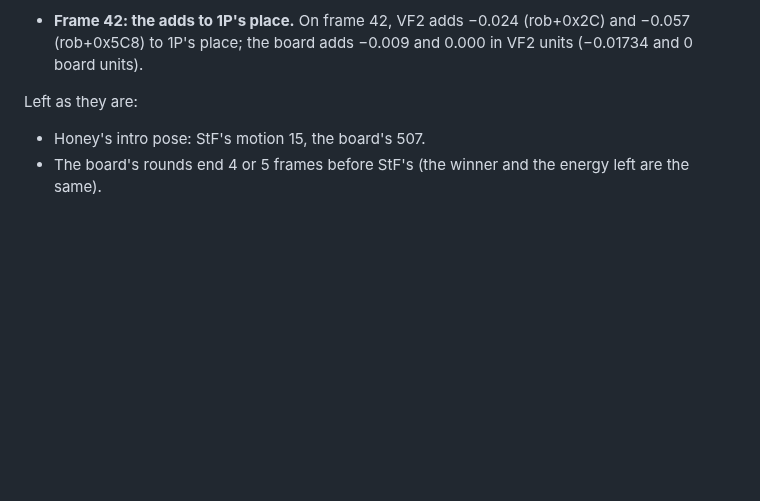
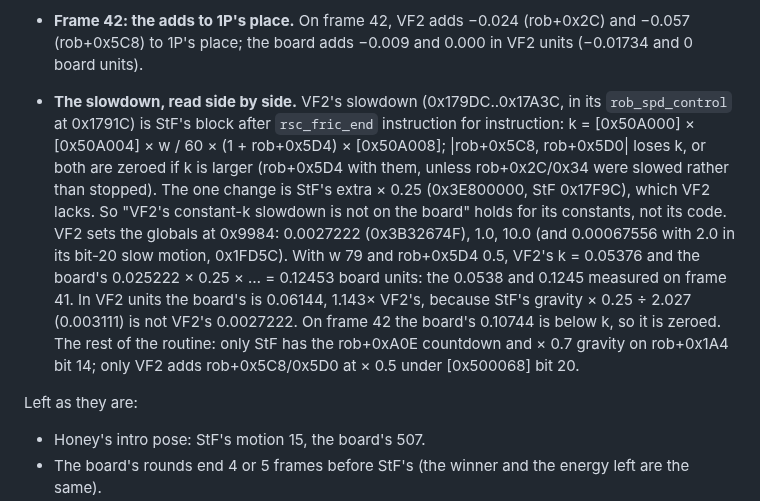
Before and after one commit to biggestsonicfan/m2-megamix, a Markdown page: docs/GRADING.md, the part around the change. Rendered like a GitHub page; blank space fills up the shorter version.

Commit message:
GRADING: VF2's slowdown read beside StF's rob_spd_control
Co-Authored-By: Claude Opus 5.5 <noreply@anthropic.com>

```diff
--- a/docs/GRADING.md
+++ b/docs/GRADING.md
@@ -263,6 +263,23 @@ F to 37 F):
 - **Frame 42: the adds to 1P's place.** On frame 42, VF2 adds −0.024
   (rob+0x2C) and −0.057 (rob+0x5C8) to 1P's place; the board adds −0.009
   and 0.000 in VF2 units (−0.01734 and 0 board units).
+- **The slowdown, read side by side.** VF2's slowdown (0x179DC..0x17A3C,
+  in its `rob_spd_control` at 0x1791C) is StF's block after `rsc_fric_end`
+  instruction for instruction: k = [0x50A000] × [0x50A004] × w / 60 ×
+  (1 + rob+0x5D4) × [0x50A008]; |rob+0x5C8, rob+0x5D0| loses k, or both
+  are zeroed if k is larger (rob+0x5D4 with them, unless rob+0x2C/0x34
+  were slowed rather than stopped). The one change is StF's extra × 0.25
+  (0x3E800000, StF 0x17F9C), which VF2 lacks. So "VF2's constant-k
+  slowdown is not on the board" holds for its constants, not its code.
+  VF2 sets the globals at 0x9984: 0.0027222 (0x3B32674F), 1.0, 10.0 (and
+  0.00067556 with 2.0 in its bit-20 slow motion, 0x1FD5C). With w 79 and
+  rob+0x5D4 0.5, VF2's k = 0.05376 and the board's 0.025222 × 0.25 × … =
+  0.12453 board units: the 0.0538 and 0.1245 measured on frame 41. In VF2
+  units the board's is 0.06144, 1.143× VF2's, because StF's gravity × 0.25
+  ÷ 2.027 (0.003111) is not VF2's 0.0027222. On frame 42 the board's
+  0.10744 is below k, so it is zeroed. The rest of the routine: only StF
+  has the rob+0xA0E countdown and × 0.7 gravity on rob+0x1A4 bit 14; only
+  VF2 adds rob+0x5C8/0x5D0 at × 0.5 under [0x500068] bit 20.
 
 Left as they are:
 
```
